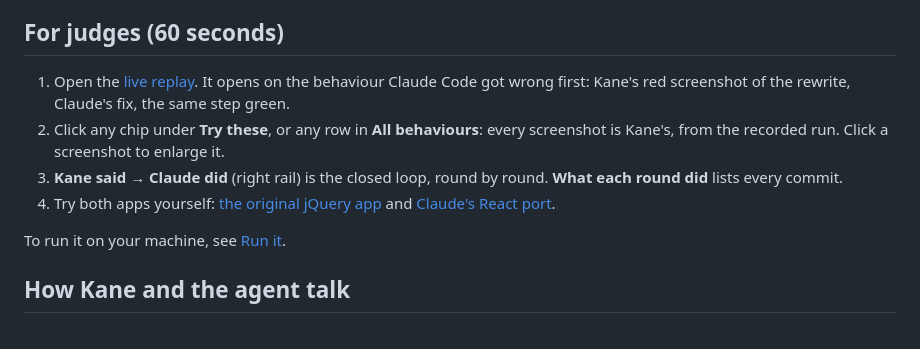
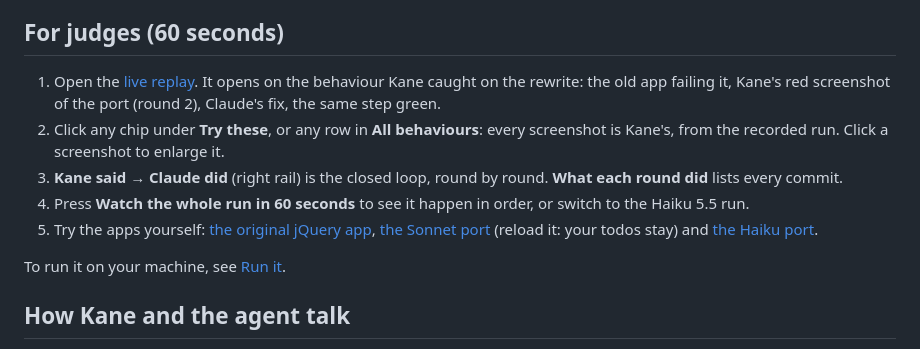
Before and after one commit to itssaharsh/ditto, a Markdown page: README.md, the part around one of its changes. Drawn GitHub-style.

```diff
--- a/README.md
+++ b/README.md
@@ -21,10 +33,11 @@ Ditto turns "nothing changed for users" into something you can check:
 
 ## For judges (60 seconds)
 
-1. Open the [live replay](https://itssaharsh.github.io/ditto/). It opens on the behaviour Claude Code got wrong first: Kane's red screenshot of the rewrite, Claude's fix, the same step green.
+1. Open the [live replay](https://itssaharsh.github.io/ditto/). It opens on the behaviour Kane caught on the rewrite: the old app failing it, Kane's red screenshot of the port (round 2), Claude's fix, the same step green.
 2. Click any chip under **Try these**, or any row in **All behaviours**: every screenshot is Kane's, from the recorded run. Click a screenshot to enlarge it.
 3. **Kane said → Claude did** (right rail) is the closed loop, round by round. **What each round did** lists every commit.
-4. Try both apps yourself: [the original jQuery app](https://itssaharsh.github.io/ditto/legacy/) and [Claude's React port](https://itssaharsh.github.io/ditto/port/).
+4. Press **Watch the whole run in 60 seconds** to see it happen in order, or switch to the Haiku 5.5 run.
+5. Try the apps yourself: [the original jQuery app](https://itssaharsh.github.io/ditto/legacy/), [the Sonnet port](https://itssaharsh.github.io/ditto/port/) (reload it: your todos stay) and [the Haiku port](https://itssaharsh.github.io/ditto/port-haiku/).
 
 To run it on your machine, see [Run it](#run-it).
 
```
Also changed, not shown: other parts of README.md (+14 -2 lines), docs/console.png (added), 3 other files.
